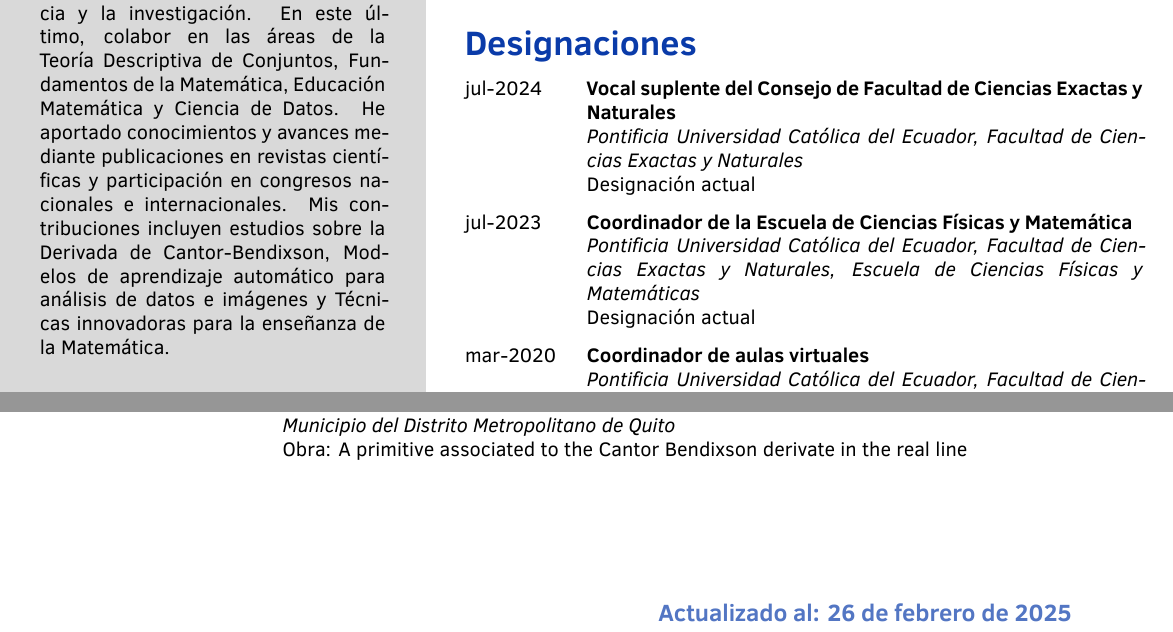
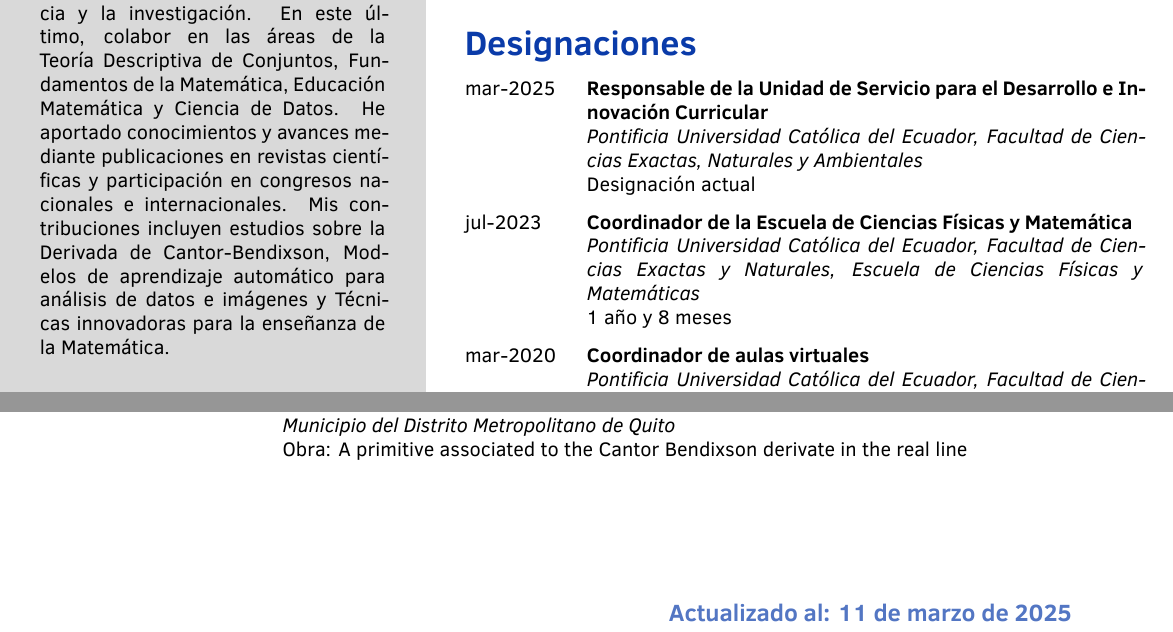
Before and after one commit to andres-merino/Hoja-de-Vida-Andres-Merino, a LaTeX CV (CV-AndresMerino-es.tex): two parts of pages 2 and 6 of 6, joined at a grey line, cut so that both start at the same text. Compiled offline with XeLaTeX.

Commit message:
Updates from Overleaf

```diff
--- a/CV-AndresMerino-es.tex
+++ b/CV-AndresMerino-es.tex
@@ -202,15 +202,20 @@
 \cvsection{Designaciones}
 %%%%%%%%%%%%%%%%%%%%%%%%%%%%%%
 
-\cventry{jul-2024}
-    {Vocal suplente del Consejo de Facultad de Ciencias Exactas y Naturales}
-    {Pontificia Universidad Católica del Ecuador, Facultad de Ciencias Exactas y Naturales}
+\cventry{mar-2025}
+    {Responsable de la Unidad de Servicio para el Desarrollo e Innovación Curricular}
+    {Pontificia Universidad Católica del Ecuador, Facultad de Ciencias Exactas, Naturales y Ambientales}
     {Designación actual}
+
+% \cventry{jul-2024}
+%     {Vocal suplente del Consejo de Facultad de Ciencias Exactas y Naturales}
+%     {Pontificia Universidad Católica del Ecuador, Facultad de Ciencias Exactas y Naturales}
+%     {Designación actual}
 
 \cventry{jul-2023}
     {Coordinador de la Escuela de Ciencias Físicas y Matemática}
     {Pontificia Universidad Católica del Ecuador, Facultad de Ciencias Exactas y Naturales, Escuela de Ciencias Físicas y Matemáticas}
-    {Designación actual}
+    {1 año y 8 meses}
 
 \cventry{mar-2020}
     {Coordinador de aulas virtuales}
@@ -585,7 +590,7 @@
     {Obra: A primitive associated to the Cantor Bendixson derivate in the real line}
 
 
-\cvsignature{26 de febrero de 2025}
+\cvsignature{11 de marzo de 2025}
 
 \end{document}
 
```
